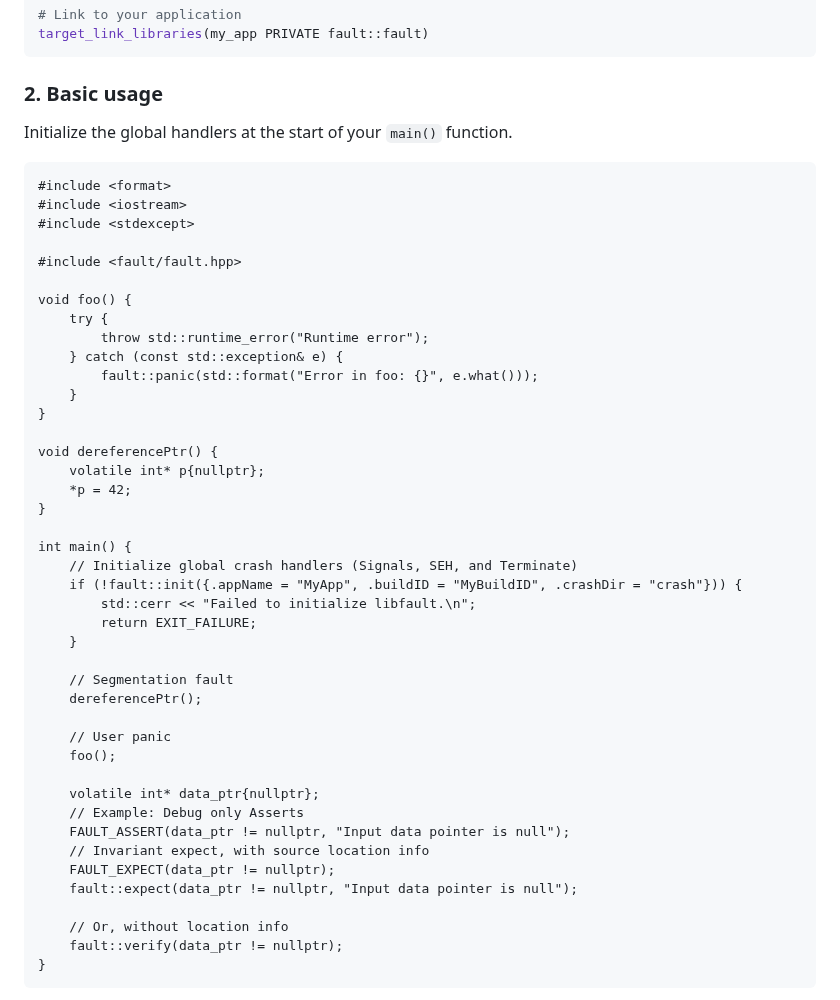
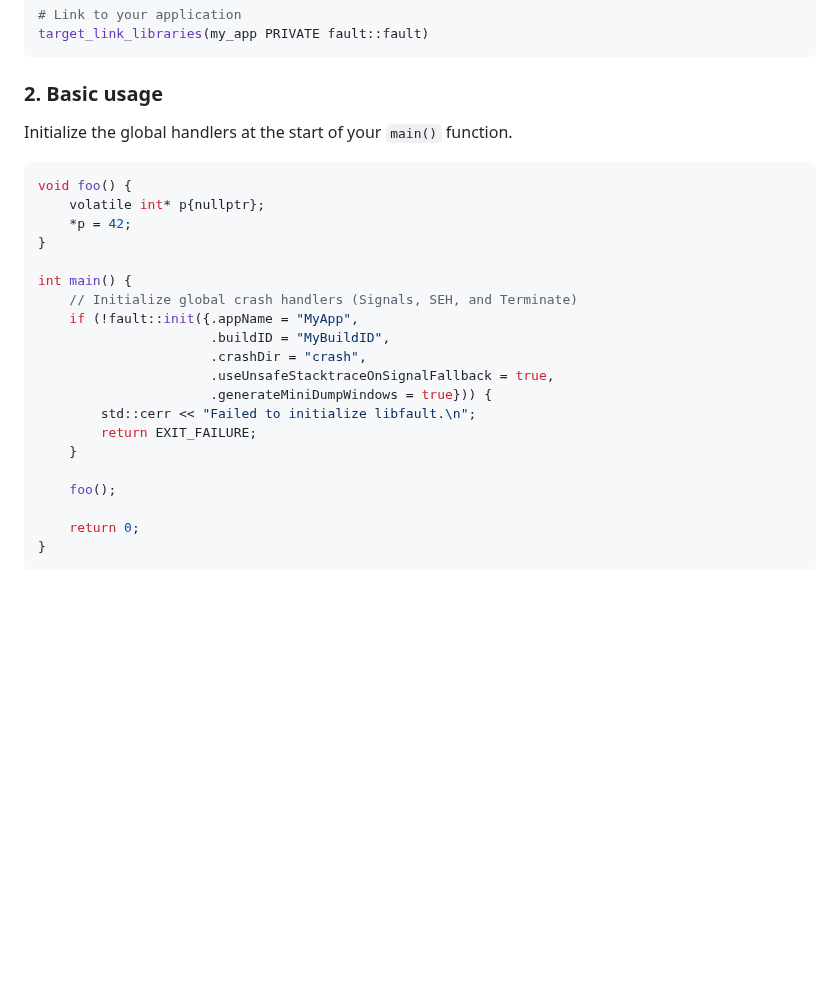
Before and after one commit to Ridrik/fault, a Markdown page: README.md, the part around one of its changes. Drawn GitHub-style; blank space fills up the shorter version.

````diff
--- a/README.md
+++ b/README.md
@@ -50,48 +50,28 @@ target_link_libraries(my_app PRIVATE fault::fault)
 
 
 ### 2. Basic usage
+
 Initialize the global handlers at the start of your `main()` function.
-```
-#include <format>
-#include <iostream>
-#include <stdexcept>
 
-#include <fault/fault.hpp>
-
+```cpp
 void foo() {
-    try {
-        throw std::runtime_error("Runtime error");
-    } catch (const std::exception& e) {
-        fault::panic(std::format("Error in foo: {}", e.what()));
-    }
-}
-
-void dereferencePtr() {
     volatile int* p{nullptr};
     *p = 42;
 }
 
 int main() {
     // Initialize global crash handlers (Signals, SEH, and Terminate)
-    if (!fault::init({.appName = "MyApp", .buildID = "MyBuildID", .crashDir = "crash"})) {
+    if (!fault::init({.appName = "MyApp",
+                      .buildID = "MyBuildID",
+                      .crashDir = "crash",
+                      .useUnsafeStacktraceOnSignalFallback = true,
+                      .generateMiniDumpWindows = true})) {
         std::cerr << "Failed to initialize libfault.\n";
         return EXIT_FAILURE;
     }
 
-    // Segmentation fault
-    dereferencePtr();
-
-    // User panic
     foo();
 
-    volatile int* data_ptr{nullptr};
-    // Example: Debug only Asserts
-    FAULT_ASSERT(data_ptr != nullptr, "Input data pointer is null");
-    // Invariant expect, with source location info
-    FAULT_EXPECT(data_ptr != nullptr);
-    fault::expect(data_ptr != nullptr, "Input data pointer is null");
-
-    // Or, without location info
-    fault::verify(data_ptr != nullptr);
+    return 0;
 }
 ```
````
Also changed, not shown: other parts of README.md (+118 -2 lines), assets/access_violation_report_windows.png (added), assets/access_violation_terminal_popup_windows.png (added), assets/crash_report_terminate_with_cpptrace_linux.png (added), assets/multi_thread_stress_linux.png (added), 9 other files.
